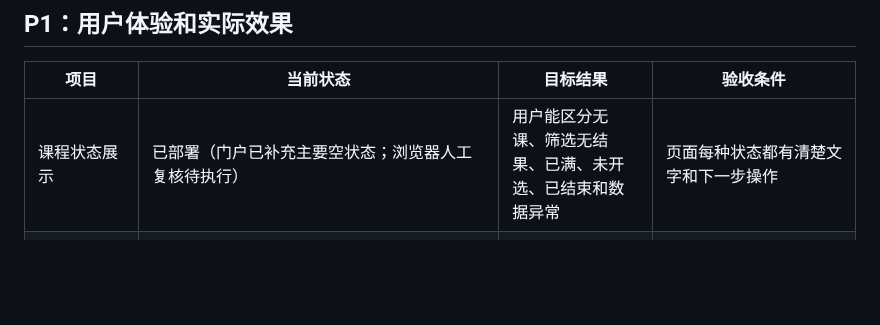
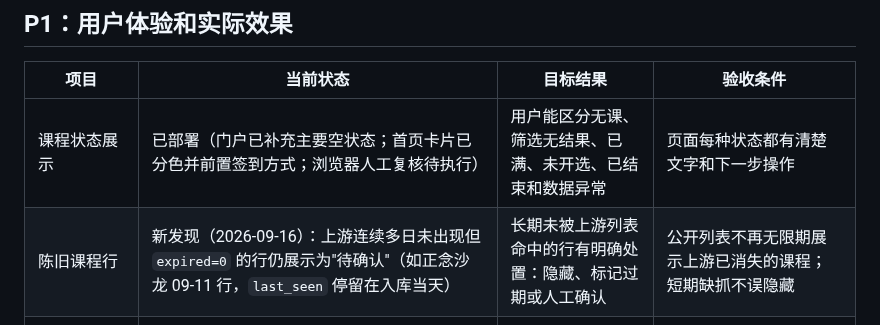
Before and after one commit to 2725238326/boya-agent, a Markdown page: docs/project/IMPROVEMENT_BACKLOG.md, the part around the change. Drawn GitHub-style; blank space fills up the shorter version.

```diff
--- a/docs/project/IMPROVEMENT_BACKLOG.md
+++ b/docs/project/IMPROVEMENT_BACKLOG.md
@@ -38,7 +38,8 @@
 
 | 项目 | 当前状态 | 目标结果 | 验收条件 |
 | --- | --- | --- | --- |
-| 课程状态展示 | 已部署（门户已补充主要空状态；浏览器人工复核待执行） | 用户能区分无课、筛选无结果、已满、未开选、已结束和数据异常 | 页面每种状态都有清楚文字和下一步操作 |
+| 课程状态展示 | 已部署（门户已补充主要空状态；首页卡片已分色并前置签到方式；浏览器人工复核待执行） | 用户能区分无课、筛选无结果、已满、未开选、已结束和数据异常 | 页面每种状态都有清楚文字和下一步操作 |
+| 陈旧课程行 | 新发现（2026-09-16）：上游连续多日未出现但 `expired=0` 的行仍展示为"待确认"（如正念沙龙 09-11 行，`last_seen` 停留在入库当天） | 长期未被上游列表命中的行有明确处置：隐藏、标记过期或人工确认 | 公开列表不再无限期展示上游已消失的课程；短期缺抓不误隐藏 |
 | 通知中心 | 大部分实现（显示提醒事件、渠道和结果；课程 Telegram 推送为全局通道，不进入个人时间线） | 用户能看到通知原因、渠道、送达结果和失败处理 | 页面数据与投递记录一致；内部状态不直接作为主标题 |
 | 提醒和偏好设置 | 部分实现 | 常用设置简单，高级设置不干扰首次使用 | 新用户能先看课；保存、暂停、恢复和退订结果明确 |
 | 移动端和可访问性 | 大部分实现（门户横幅、折叠区、反馈浮层、类别选择和引导弹窗已有键盘/ARIA 状态，离线浏览器脚本覆盖 390px/1280px；屏幕阅读器人工复核待执行） | 手机屏幕上可完成查看、筛选和设提醒 | 关键操作可用键盘/触摸完成；错误和状态有可读提示 |
```
Also changed, not shown: docs/project/PROJECT_STATUS.md (+2 -0 lines).
